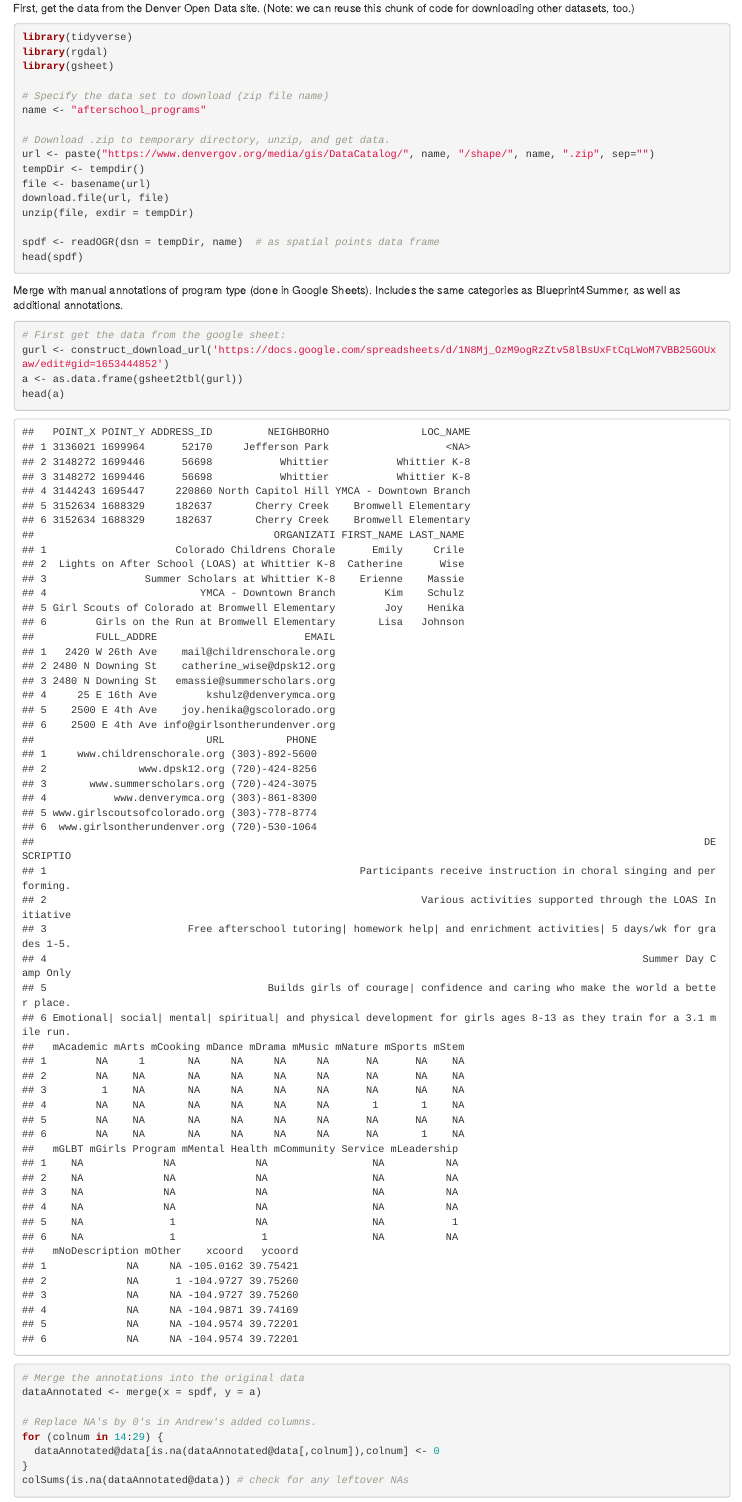
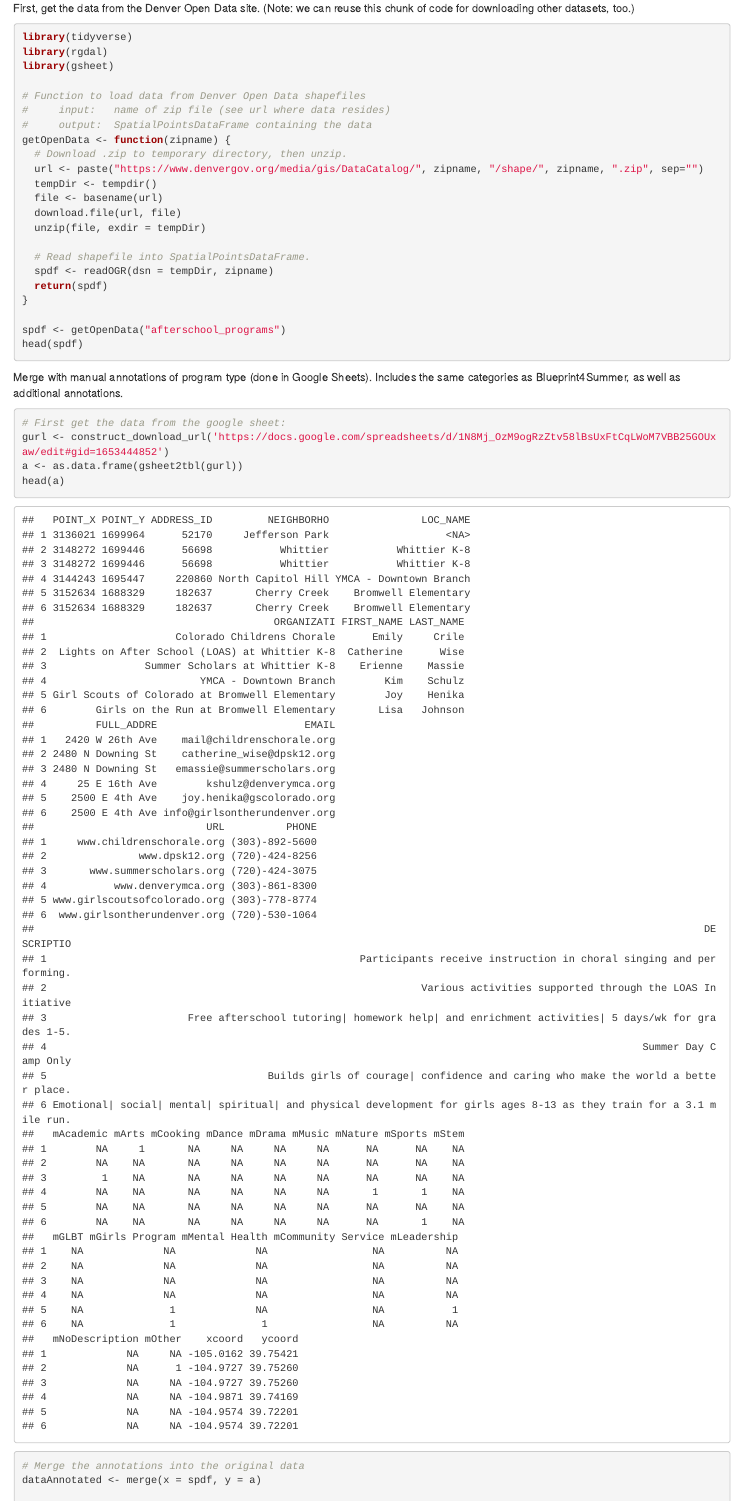
Before and after one commit to CRPE-UWB/osr_dssg, an R Markdown document (process_afterschool.Rmd): the page in a window 1100 px wide, from 70 px down. The pictures show the output file process_afterschool.html that the author committed with the source, opened offline.

Commit message:
Rewrote downloading open data as a function

````diff
--- a/process_afterschool.Rmd
+++ b/process_afterschool.Rmd
@@ -14,17 +14,23 @@ library(tidyverse)
 library(rgdal)
 library(gsheet)
 
-# Specify the data set to download (zip file name)
-name <- "afterschool_programs"
+# Function to load data from Denver Open Data shapefiles
+#     input:   name of zip file (see url where data resides)
+#     output:  SpatialPointsDataFrame containing the data
+getOpenData <- function(zipname) {
+  # Download .zip to temporary directory, then unzip.
+  url <- paste("https://www.denvergov.org/media/gis/DataCatalog/", zipname, "/shape/", zipname, ".zip", sep="")
+  tempDir <- tempdir()
+  file <- basename(url)
+  download.file(url, file)
+  unzip(file, exdir = tempDir)
 
-# Download .zip to temporary directory, unzip, and get data.
-url <- paste("https://www.denvergov.org/media/gis/DataCatalog/", name, "/shape/", name, ".zip", sep="")
-tempDir <- tempdir()
-file <- basename(url)
-download.file(url, file)
-unzip(file, exdir = tempDir)
+  # Read shapefile into SpatialPointsDataFrame.
+  spdf <- readOGR(dsn = tempDir, zipname)
+  return(spdf)
+}
 
-spdf <- readOGR(dsn = tempDir, name)  # as spatial points data frame
+spdf <- getOpenData("afterschool_programs")
 head(spdf)
 ```
 
````
Also changed, not shown: process_afterschool.html.
